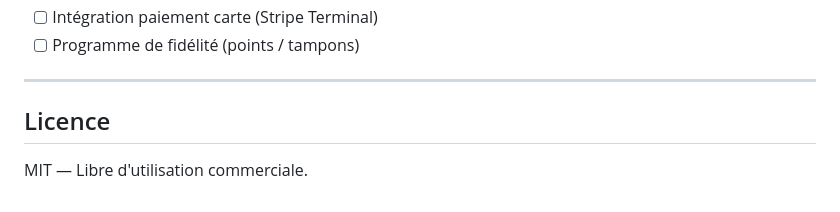
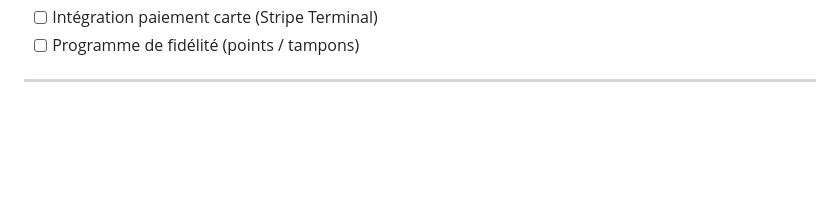
Before and after one commit to ne18070/elm-pos, a Markdown page: README.md, the part around the change. Rendered like a GitHub page; blank space fills up the shorter version.

Commit message:
Remove License section from README
Removed the License section from the README.

```diff
--- a/README.md
+++ b/README.md
@@ -282,7 +282,3 @@ Toutes les tables ont **Row Level Security (RLS)** activé.
 - [ ] Programme de fidélité (points / tampons)
 
 ---
-
-## Licence
-
-MIT — Libre d'utilisation commerciale.
```
